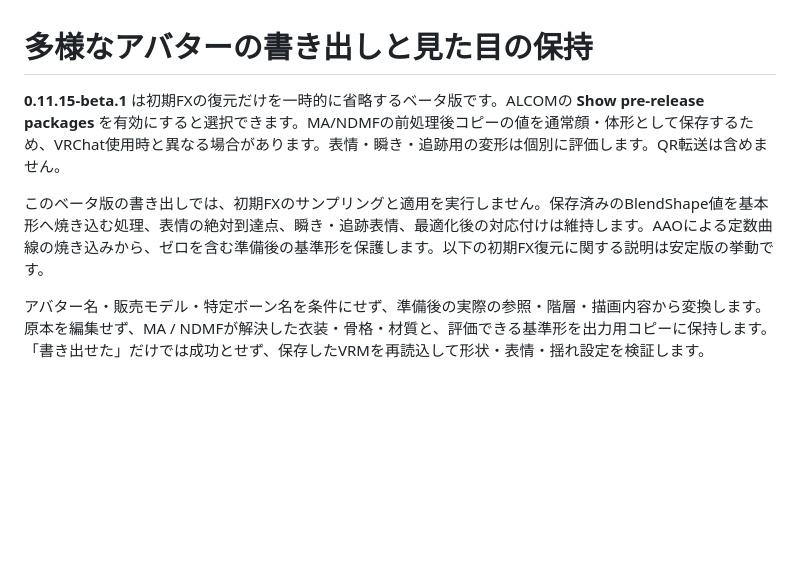
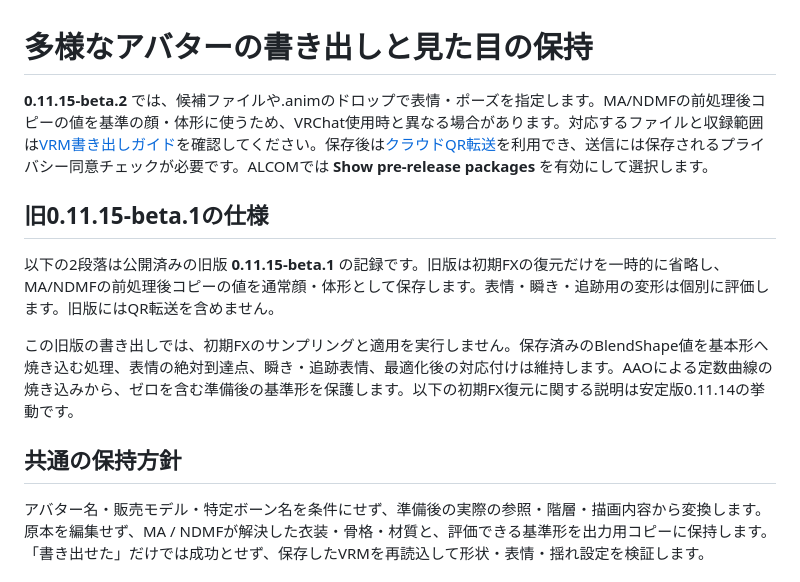
Before and after one commit to mitsuya0077/VR-Vlog-lilToon-Exporter, a Markdown page: Compatibility/AvatarPreservation.md, the part around the change. Rendered like a GitHub page; blank space fills up the shorter version.

Commit message:
docs: version the avatar preservation guidance for beta.2

```diff
--- a/Compatibility/AvatarPreservation.md
+++ b/Compatibility/AvatarPreservation.md
@@ -1,8 +1,14 @@
 # 多様なアバターの書き出しと見た目の保持
 
-**0.11.15-beta.1** は初期FXの復元だけを一時的に省略するベータ版です。ALCOMの **Show pre-release packages** を有効にすると選択できます。MA/NDMFの前処理後コピーの値を通常顔・体形として保存するため、VRChat使用時と異なる場合があります。表情・瞬き・追跡用の変形は個別に評価します。QR転送は含めません。
+**0.11.15-beta.2** では、候補ファイルや.animのドロップで表情・ポーズを指定します。MA/NDMFの前処理後コピーの値を基準の顔・体形に使うため、VRChat使用時と異なる場合があります。対応するファイルと収録範囲は[VRM書き出しガイド](../Documentation~/ExperimentalExpressionCapture.md)を確認してください。保存後は[クラウドQR転送](../Documentation~/CloudTransfer.md)を利用でき、送信には保存されるプライバシー同意チェックが必要です。ALCOMでは **Show pre-release packages** を有効にして選択します。
 
-このベータ版の書き出しでは、初期FXのサンプリングと適用を実行しません。保存済みのBlendShape値を基本形へ焼き込む処理、表情の絶対到達点、瞬き・追跡表情、最適化後の対応付けは維持します。AAOによる定数曲線の焼き込みから、ゼロを含む準備後の基準形を保護します。以下の初期FX復元に関する説明は安定版の挙動です。
+## 旧0.11.15-beta.1の仕様
+
+以下の2段落は公開済みの旧版 **0.11.15-beta.1** の記録です。旧版は初期FXの復元だけを一時的に省略し、MA/NDMFの前処理後コピーの値を通常顔・体形として保存します。表情・瞬き・追跡用の変形は個別に評価します。旧版にはQR転送を含めません。
+
+この旧版の書き出しでは、初期FXのサンプリングと適用を実行しません。保存済みのBlendShape値を基本形へ焼き込む処理、表情の絶対到達点、瞬き・追跡表情、最適化後の対応付けは維持します。AAOによる定数曲線の焼き込みから、ゼロを含む準備後の基準形を保護します。以下の初期FX復元に関する説明は安定版0.11.14の挙動です。
+
+## 共通の保持方針
 
 アバター名・販売モデル・特定ボーン名を条件にせず、準備後の実際の参照・階層・描画内容から変換します。
 原本を編集せず、MA / NDMFが解決した衣装・骨格・材質と、評価できる基準形を出力用コピーに保持します。
```
